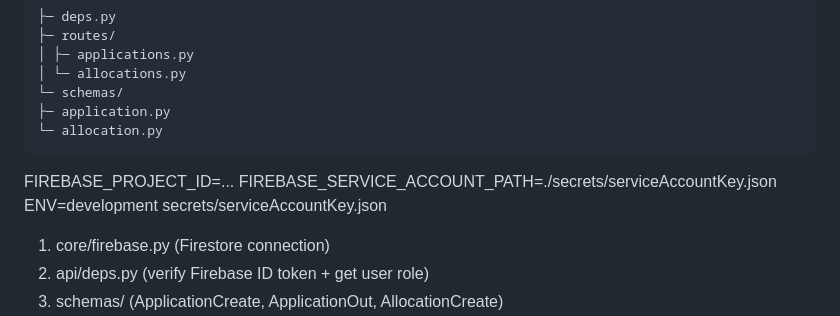
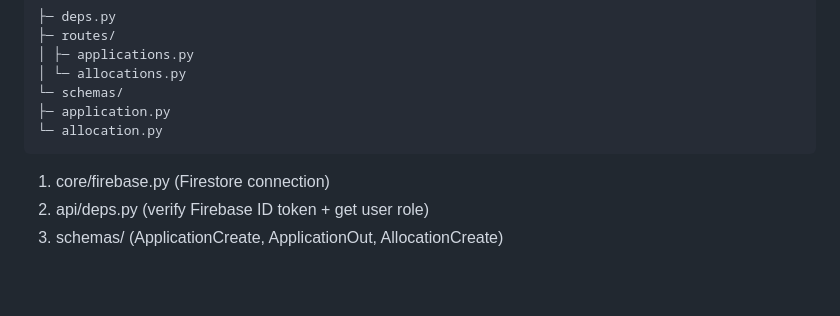
Before and after one commit to Evas-DIARY/hostel_accommodation_project, a Markdown page: README.md, the part around the change. Rendered like a GitHub page; blank space fills up the shorter version.

Commit message:
Update README to remove sensitive Firebase info
Removed Firebase configuration details from README.

````diff
--- a/README.md
+++ b/README.md
@@ -13,10 +13,7 @@ messy)
 ├─ application.py
 └─ allocation.py
 ```
-FIREBASE_PROJECT_ID=...
-FIREBASE_SERVICE_ACCOUNT_PATH=./secrets/serviceAccountKey.json
-ENV=development
-secrets/serviceAccountKey.json
+
 1. core/firebase.py (Firestore connection)
 2. api/deps.py (verify Firebase ID token + get user role)
 3. schemas/ (ApplicationCreate, ApplicationOut, AllocationCreate)
````
